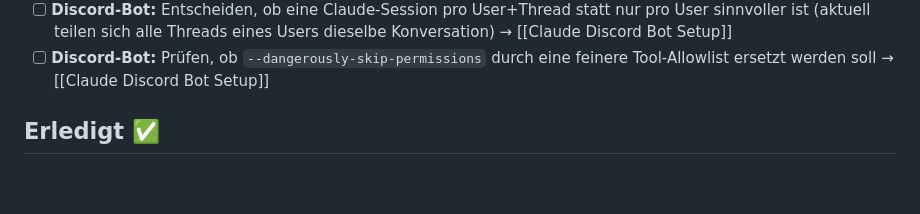
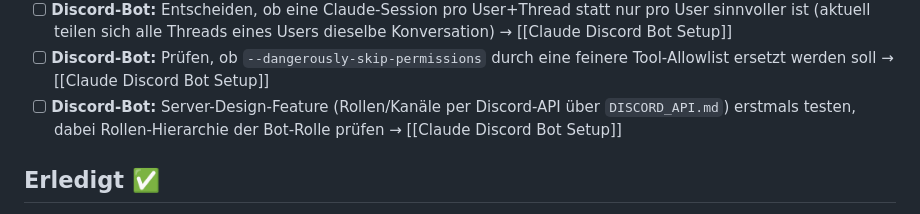
Before and after one commit to 47Felix/RasberryPI-Team-13, a Markdown page: ObsidianGehirn/05 To-Do/Offene Punkte.md, the part around the change. Rendered like a GitHub page; blank space fills up the shorter version.

```diff
--- a/ObsidianGehirn/05 To-Do/Offene Punkte.md
+++ b/ObsidianGehirn/05 To-Do/Offene Punkte.md
@@ -20,6 +20,7 @@ tags: [todo, projekt]
 - [ ] **Sicherheit:** Discord-Bot-Token wurde versehentlich im Klartext in einem Chat geteilt – im Developer Portal unter "Bot" → "Reset Token" rotieren und `.env` auf der VM aktualisieren
 - [ ] **Discord-Bot:** Entscheiden, ob eine Claude-Session pro User+Thread statt nur pro User sinnvoller ist (aktuell teilen sich alle Threads eines Users dieselbe Konversation) → [[Claude Discord Bot Setup]]
 - [ ] **Discord-Bot:** Prüfen, ob `--dangerously-skip-permissions` durch eine feinere Tool-Allowlist ersetzt werden soll → [[Claude Discord Bot Setup]]
+- [ ] **Discord-Bot:** Server-Design-Feature (Rollen/Kanäle per Discord-API über `DISCORD_API.md`) erstmals testen, dabei Rollen-Hierarchie der Bot-Rolle prüfen → [[Claude Discord Bot Setup]]
 
 ## Erledigt ✅
 - **Node-RED mit MQTT verknüpft (25.08.2026):** LED-Flow um Topic `team13-1/led/set` erweitert (mqtt-broker localhost:1883, Function-Node wandelt Payload in Boolean um), softwareseitig getestet via `mosquitto_pub` → [[Node-RED Flow - LED Test]], GitHub-Issue: [#2](https://github.com/47Felix/RasberryPI-Team-13/issues/2) (closed)
```
Also changed, not shown: DISCORD_API.md (added, +80 -0 lines), ObsidianGehirn/01 Projekt/Claude Discord Bot Setup.md (+20 -5 lines).
